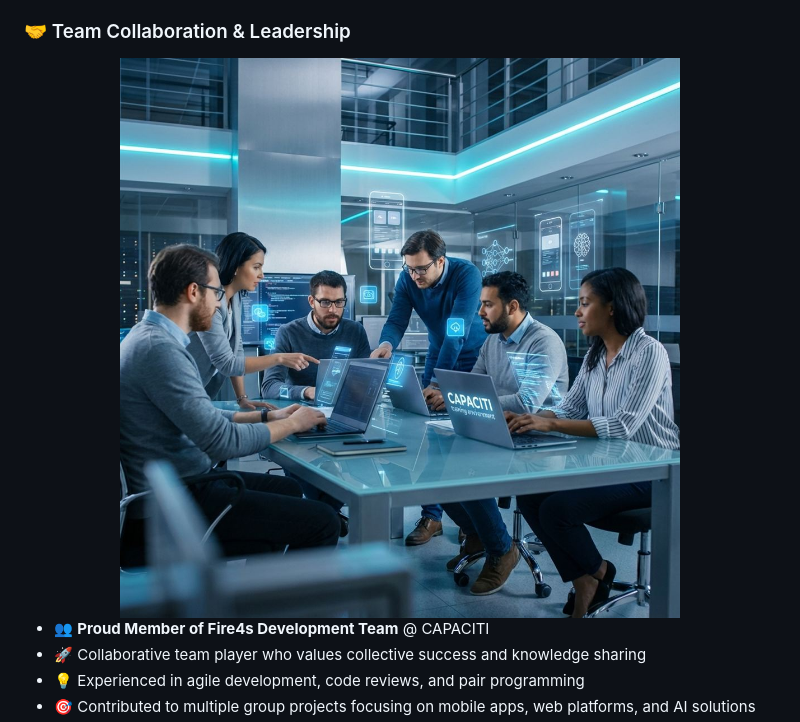
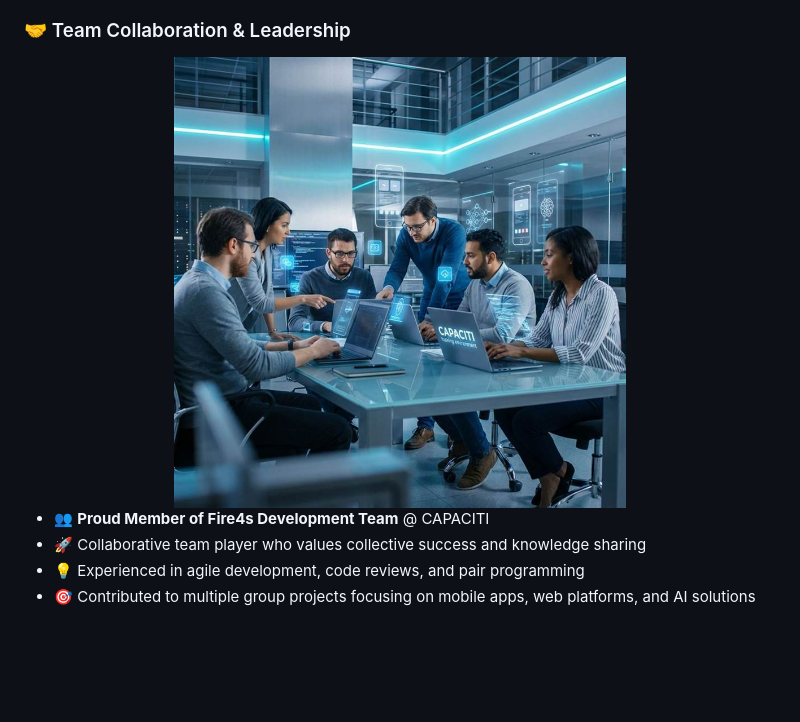
Before and after one commit to Raphasha27/Raphasha27, a Markdown page: README.md, the part around the change. GitHub-like rendering; pictures changed too: assets/team_collaboration.jpg; blank space fills up the shorter version.

Commit message:
Reduce team collaboration image size and width

```diff
--- a/README.md
+++ b/README.md
@@ -55,7 +55,7 @@ I am a determined **Software Developer and AI Specialist** based in South Africa
 
 ### 🤝 Team Collaboration & Leadership
 <div align="center">
-  <img src="./assets/team_collaboration.jpg" width="100%" style="border-radius: 12px; margin: 20px 0;" alt="Team Collaboration">
+  <img src="./assets/team_collaboration.jpg" width="60%" style="border-radius: 12px; margin: 20px 0;" alt="Team Collaboration">
 </div>
 
 - 👥 **Proud Member of Fire4s Development Team** @ CAPACITI
```
